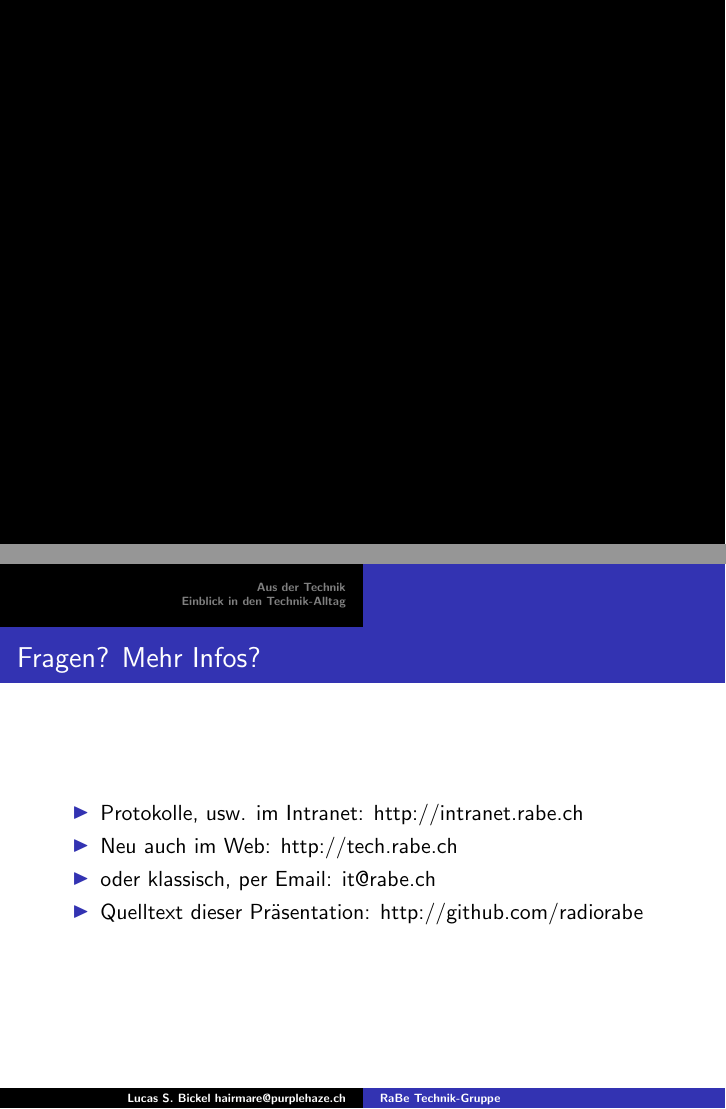
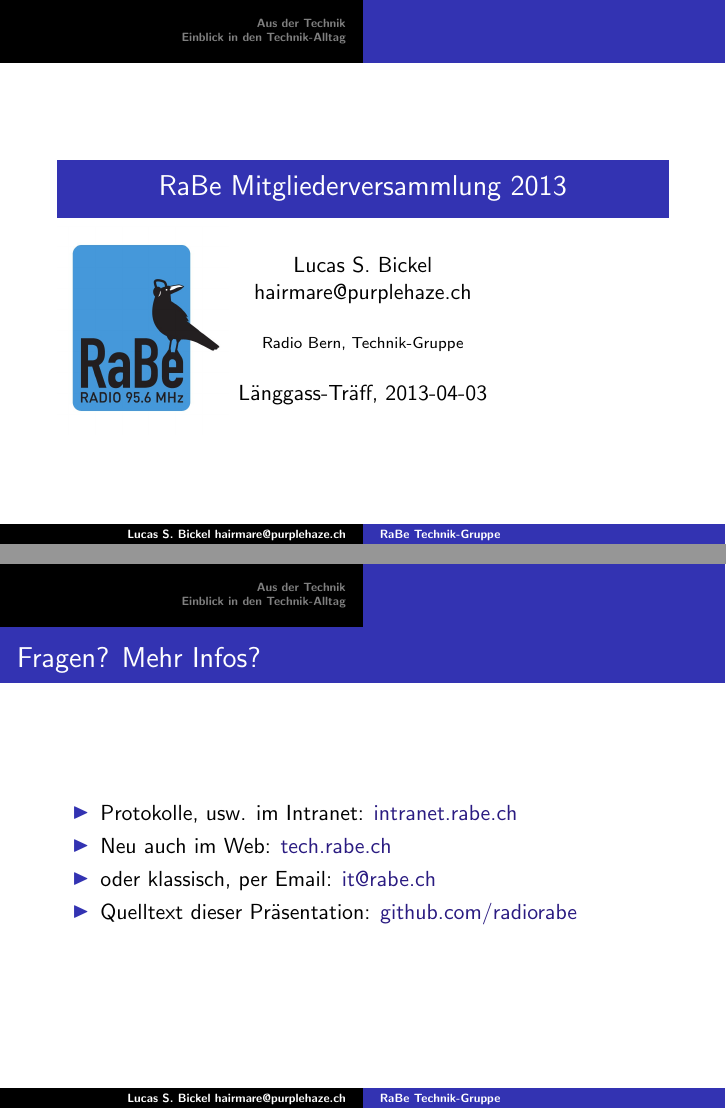
Before and after one commit to radiorabe/presentation-2013-mv-technik, LaTeX slides (slideshow.tex): pages 1 and 33 of 34 before the commit and pages 1 and 22 of 23 after it, joined at a grey line. Compiled offline with pdfLaTeX.

Commit message:
anpassung fuer eine version zum drucken

```diff
--- a/slideshow.tex
+++ b/slideshow.tex
@@ -26,12 +26,6 @@
 
 \begin{document}
 
-  \bgroup
-  \setbeamercolor{background canvas}{bg=black}
-  \begin{frame}[plain]{}
-  \end{frame}
-  \egroup
-
   \frame
   {
 
@@ -414,10 +408,10 @@
     \frametitle{Fragen? Mehr Infos?}
 
     \begin{itemize}
-    \item{Protokolle, usw. im Intranet: http://intranet.rabe.ch}
-    \item{Neu auch im Web: http://tech.rabe.ch}
-    \item{oder klassisch, per Email: it@rabe.ch}
-    \item{Quelltext dieser Pr\"asentation: http://github.com/radiorabe}
+    \item{Protokolle, usw. im Intranet: \hyperref{https://intranet.rabe.ch}{}{}{intranet.rabe.ch}}
+    \item{Neu auch im Web: \hyperref{http://tech.rabe.ch}{}{}{tech.rabe.ch}}
+    \item{oder klassisch, per Email: \hyperref{mailto:it@rabe.ch}{}{}{it@rabe.ch}}
+    \item{Quelltext dieser Pr\"asentation: \hyperref{https://github.com/radiorabe}{}{}{github.com/radiorabe}}
     \end{itemize}
 
   }
```
Also changed, not shown: slideshow.tex (8 more changed lines).
